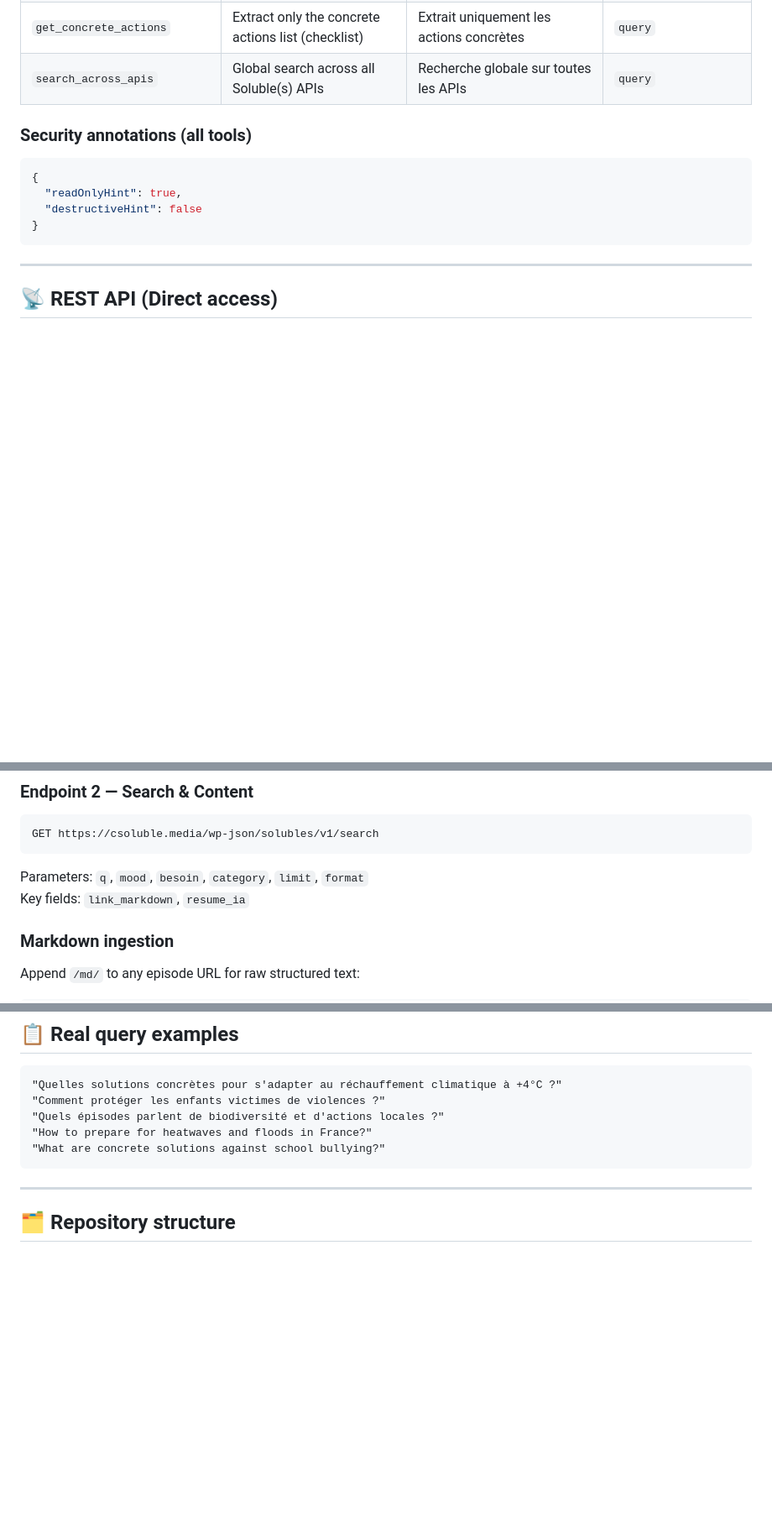
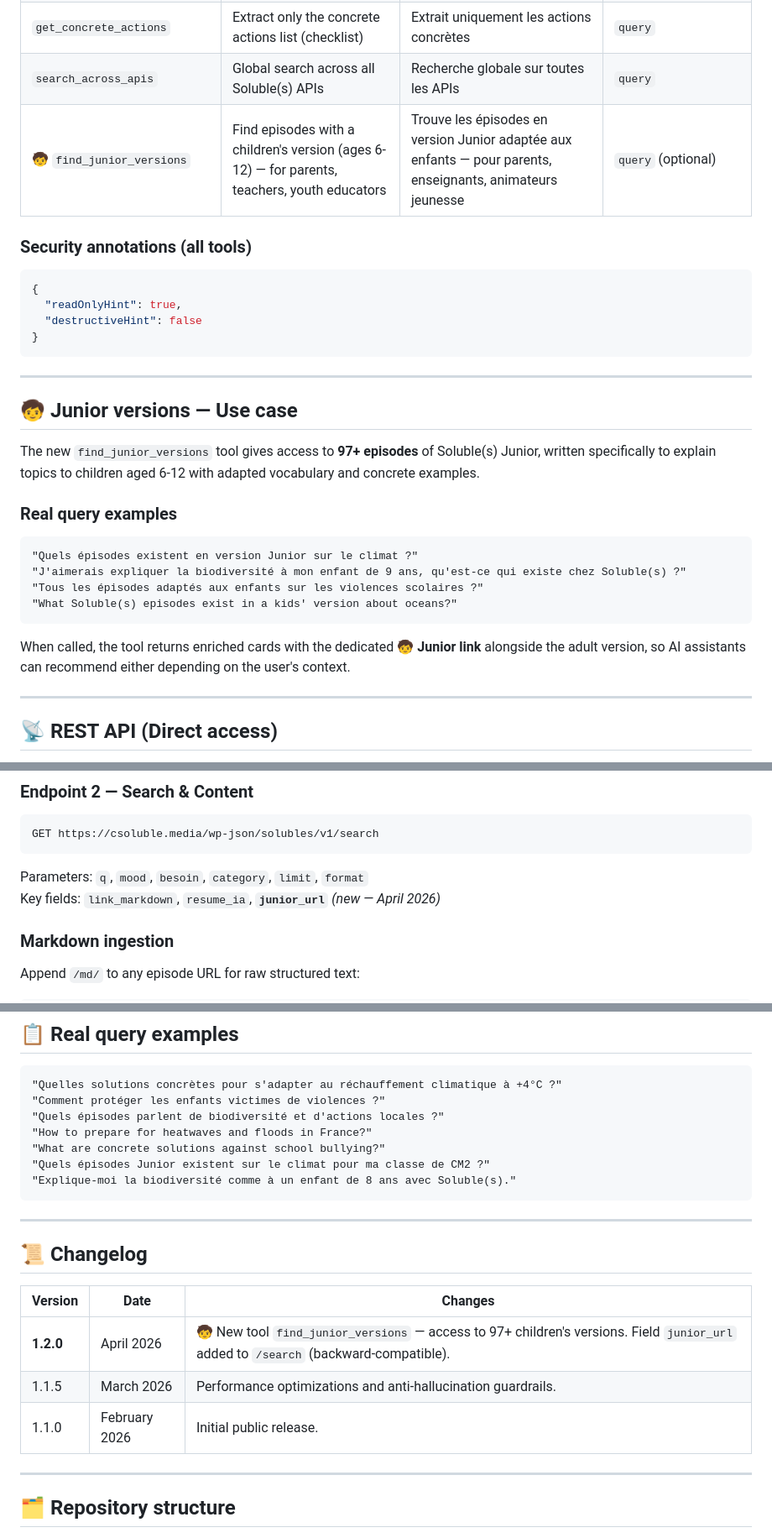
Before and after one commit to petitsolu/soluble-mcp, a Markdown page: README.md, 3 parts joined by grey strips. Shown at 84% size. Rendered like a GitHub page; blank space fills up the shorter version.

Commit message:
Update README for v1.2.0 - Junior versions tool

````diff
--- a/README.md
+++ b/README.md
@@ -95,6 +99,7 @@ https://csoluble.media/wp-json/solubles/v1/search?q=violences
 | `recommend_solutions` | Recommend solutions based on a context or profile | Recommande des solutions selon un contexte | `context` |
 | `get_concrete_actions` | Extract only the concrete actions list (checklist) | Extrait uniquement les actions concrètes | `query` |
 | `search_across_apis` | Global search across all Soluble(s) APIs | Recherche globale sur toutes les APIs | `query` |
+| 🧒 `find_junior_versions` | Find episodes with a children's version (ages 6-12) — for parents, teachers, youth educators | Trouve les épisodes en version Junior adaptée aux enfants — pour parents, enseignants, animateurs jeunesse | `query` (optional) |
 
 ### Security annotations (all tools)
 
@@ -104,6 +109,23 @@ https://csoluble.media/wp-json/solubles/v1/search?q=violences
   "destructiveHint": false
 }
 ```
+
+---
+
+## 🧒 Junior versions — Use case
+
+The new `find_junior_versions` tool gives access to **97+ episodes** of Soluble(s) Junior, written specifically to explain topics to children aged 6-12 with adapted vocabulary and concrete examples.
+
+### Real query examples
+
+```
+"Quels épisodes existent en version Junior sur le climat ?"
+"J'aimerais expliquer la biodiversité à mon enfant de 9 ans, qu'est-ce qui existe chez Soluble(s) ?"
+"Tous les épisodes adaptés aux enfants sur les violences scolaires ?"
+"What Soluble(s) episodes exist in a kids' version about oceans?"
+```
+
+When called, the tool returns enriched cards with the dedicated **🧒 Junior link** alongside the adult version, so AI assistants can recommend either depending on the user's context.
 
 ---
 
@@ -123,7 +145,7 @@ Key fields: `question_principale`, `besoin`, `actions_concretes`, `resume_ia_2li
 GET https://csoluble.media/wp-json/solubles/v1/search
 ```
 Parameters: `q`, `mood`, `besoin`, `category`, `limit`, `format`
-Key fields: `link_markdown`, `resume_ia`
+Key fields: `link_markdown`, `resume_ia`, **`junior_url`** *(new — April 2026)*
 
 ### Markdown ingestion
 Append `/md/` to any episode URL for raw structured text:
@@ -172,7 +194,19 @@ LLM instructions: [csoluble.media/llms.txt](https://csoluble.media/llms.txt)
 "Quels épisodes parlent de biodiversité et d'actions locales ?"
 "How to prepare for heatwaves and floods in France?"
 "What are concrete solutions against school bullying?"
+"Quels épisodes Junior existent sur le climat pour ma classe de CM2 ?"
+"Explique-moi la biodiversité comme à un enfant de 8 ans avec Soluble(s)."
 ```
+
+---
+
+## 📜 Changelog
+
+| Version | Date | Changes |
+|---|---|---|
+| **1.2.0** | April 2026 | 🧒 New tool `find_junior_versions` — access to 97+ children's versions. Field `junior_url` added to `/search` (backward-compatible). |
+| 1.1.5 | March 2026 | Performance optimizations and anti-hallucination guardrails. |
+| 1.1.0 | February 2026 | Initial public release. |
 
 ---
 
````
Also changed, not shown: other parts of README.md (+8 -4 lines).
